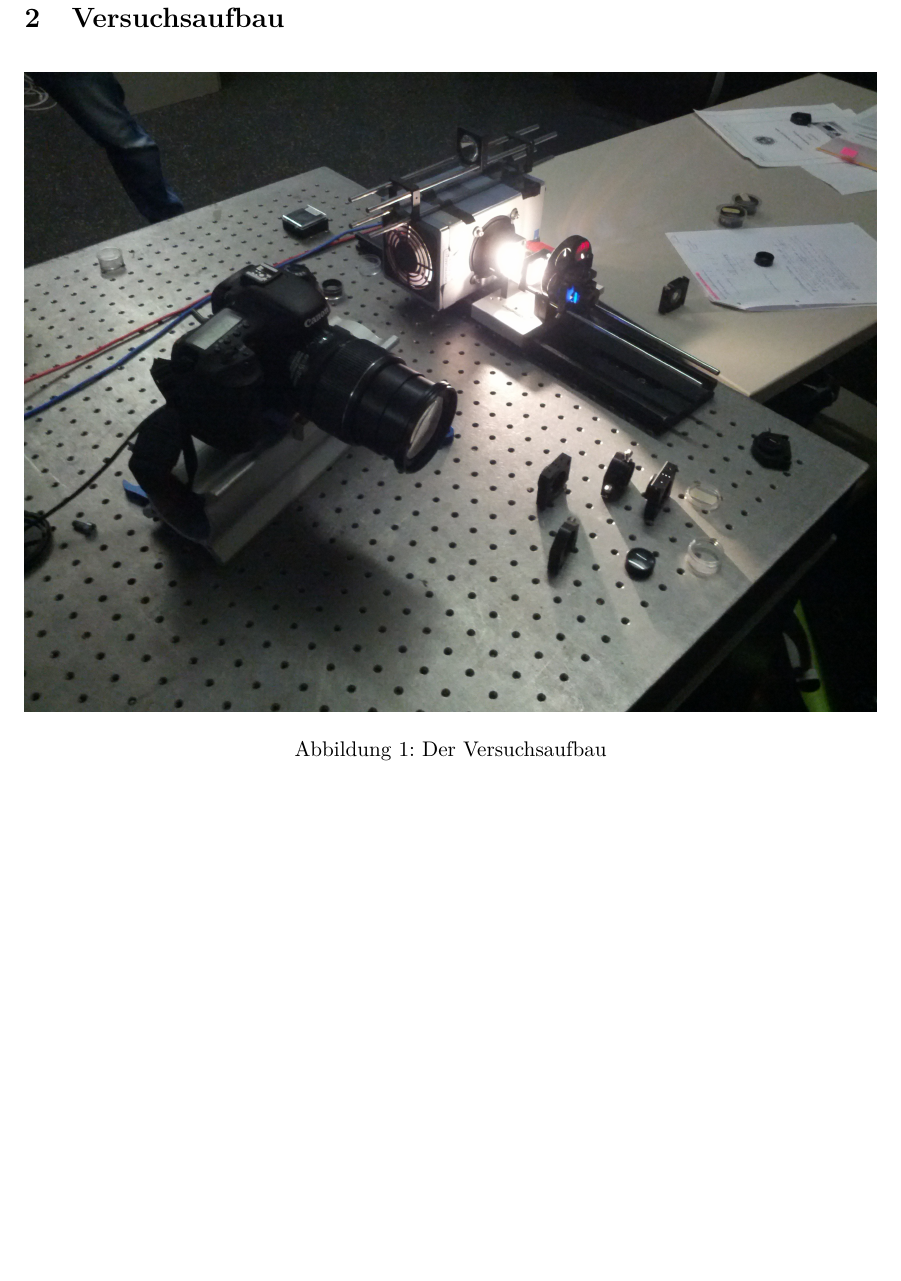
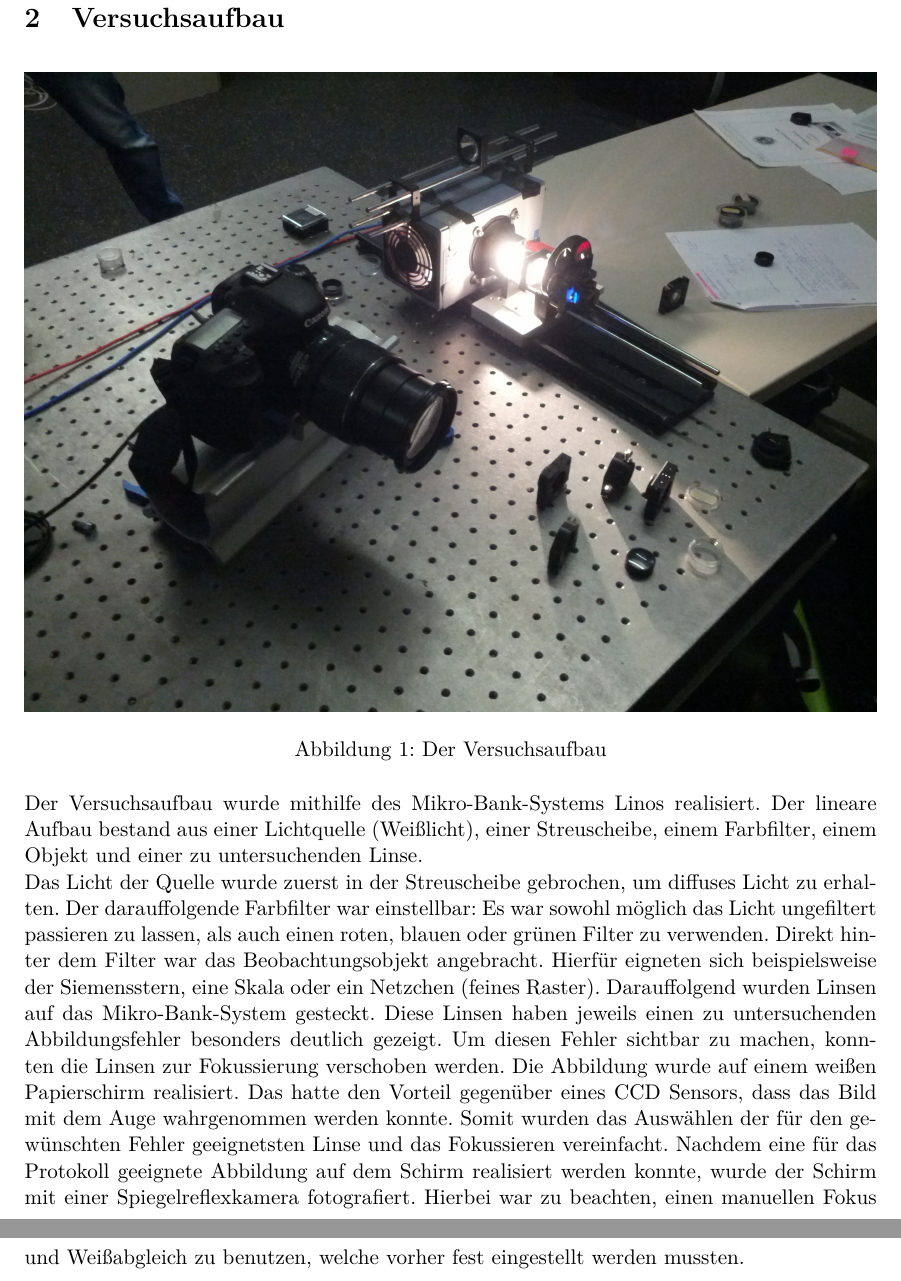
Before and after one commit to woodie90/Protokoll-Linsenfehler, a LaTeX document (Protokoll Linsenfehler.tex, which reads versuchsaufbau.tex): part of page 5 of 11 before the commit and two parts of pages 5 and 6 of 12 after it, the two joined at a grey line, cut so that both start at the same text, the shorter picture padded with empty space. Compiled offline with pdfLaTeX.

Commit message:
Hinzufügen von Text zu Versuchsaufbau ->in der DB ist ein png, wie findet ihr das, mit in das Protokoll reinnehmen?

```diff
--- a/versuchsaufbau.tex
+++ b/versuchsaufbau.tex
@@ -5,3 +5,8 @@
 	\caption{Der Versuchsaufbau}
 	\label{fig:versuchsaufbau}
 \end{figure}
+
+Der Versuchsaufbau wurde mithilfe des Mikro-Bank-Systems Linos realisiert. Der lineare Aufbau bestand aus einer Lichtquelle (Weißlicht), einer Streuscheibe, einem Farbfilter, einem Objekt und einer zu untersuchenden Linse. \newline
+Das Licht der Quelle wurde zuerst in der Streuscheibe gebrochen, um diffuses Licht zu erhalten. Der darauffolgende Farbfilter war einstellbar: Es war sowohl möglich das Licht ungefiltert passieren zu lassen, als auch einen roten, blauen oder grünen Filter zu verwenden. Direkt hinter dem Filter war das Beobachtungsobjekt angebracht. Hierfür eigneten sich beispielsweise der Siemensstern, eine Skala oder ein Netzchen (feines Raster). Darauffolgend wurden Linsen auf das Mikro-Bank-System gesteckt. Diese Linsen haben jeweils einen zu untersuchenden Abbildungsfehler besonders deutlich gezeigt. Um diesen Fehler sichtbar zu machen, konnten die Linsen zur Fokussierung verschoben werden.
+Die Abbildung wurde auf einem weißen Papierschirm realisiert. Das hatte den Vorteil gegenüber eines CCD Sensors, dass das Bild mit dem Auge wahrgenommen werden konnte. Somit wurden das Auswählen der für den gewünschten Fehler geeignetsten Linse und das Fokussieren vereinfacht.
+Nachdem eine für das Protokoll geeignete Abbildung auf dem Schirm realisiert werden konnte, wurde der Schirm mit einer Spiegelreflexkamera fotografiert. Hierbei war zu beachten, einen manuellen Fokus und Weißabgleich zu benutzen, welche vorher fest eingestellt werden mussten.
```
